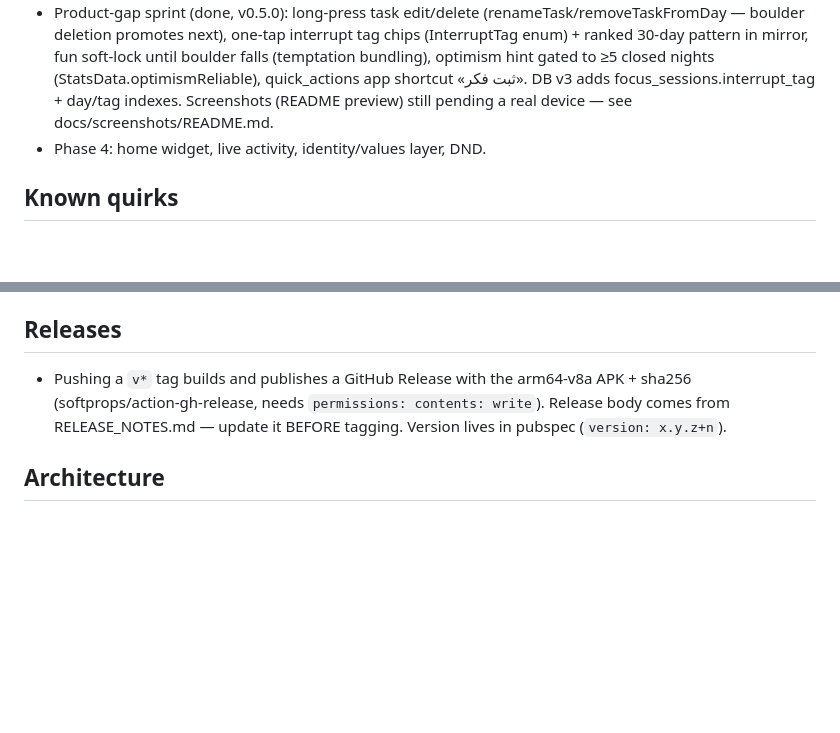
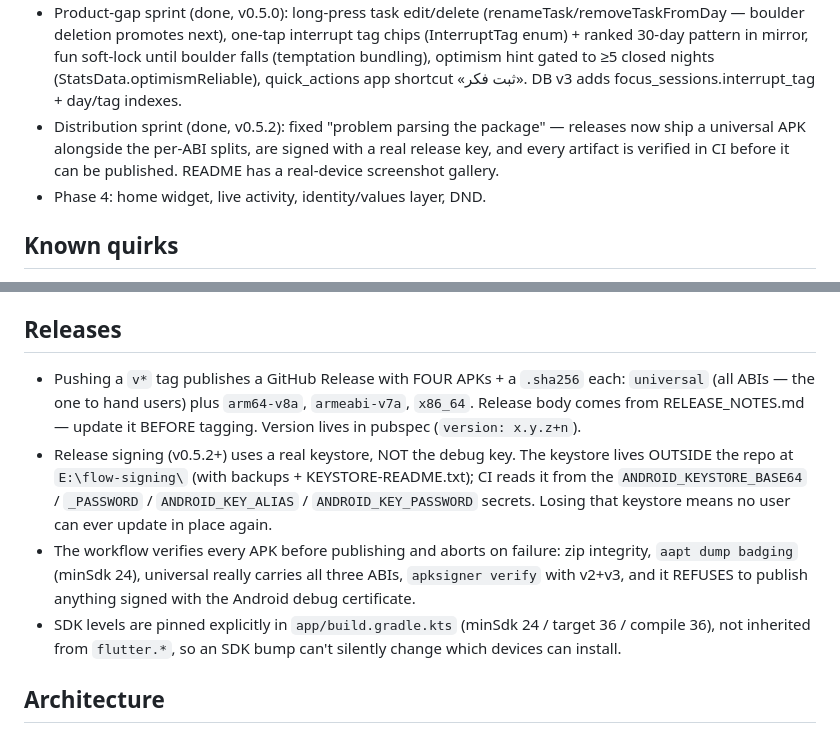
Before and after one commit to Mahdi-mortazavi/flow, a Markdown page: CLAUDE.md, 2 parts joined by grey strips. Drawn GitHub-style; blank space fills up the shorter version.

Commit message:
docs: record the v0.5.2 release pipeline and de-duplicate agent notes (#9)
CLAUDE.md's Releases section still described the old arm64-only, debug-signed
pipeline. Bring it in line with what actually ships now: four APKs (universal
+ three splits) with checksums, real keystore signing sourced from CI secrets,
the pre-publish verification gates, and the explicitly pinned SDK levels. Also
note the keystore's out-of-repo location, since losing it means no user can
ever update in place again.

AGENTS.md was a byte-identical copy of CLAUDE.md that had already gone stale
in exactly those sections. Replace it with a pointer so the two cannot drift.

Co-authored-by: Claude Opus 4.8 <noreply@anthropic.com>

```diff
--- a/CLAUDE.md
+++ b/CLAUDE.md
@@ -40,8 +40,11 @@ boulder (تخته‌سنگ) and primary CTAs. Font: Vazirmatn (bundled, weights
   fun soft-lock until boulder falls (temptation bundling), optimism hint
   gated to ≥5 closed nights (StatsData.optimismReliable), quick_actions app
   shortcut «ثبت فکر». DB v3 adds focus_sessions.interrupt_tag + day/tag
-  indexes. Screenshots (README preview) still pending a real device — see
-  docs/screenshots/README.md.
+  indexes.
+- Distribution sprint (done, v0.5.2): fixed "problem parsing the package" —
+  releases now ship a universal APK alongside the per-ABI splits, are signed
+  with a real release key, and every artifact is verified in CI before it can
+  be published. README has a real-device screenshot gallery.
 - Phase 4: home widget, live activity, identity/values layer, DND.
 
 ## Known quirks
@@ -65,10 +68,22 @@ boulder (تخته‌سنگ) and primary CTAs. Font: Vazirmatn (bundled, weights
   isolates must not share one sqlite file.
 
 ## Releases
-- Pushing a `v*` tag builds and publishes a GitHub Release with the
-  arm64-v8a APK + sha256 (softprops/action-gh-release, needs
-  `permissions: contents: write`). Release body comes from RELEASE_NOTES.md —
-  update it BEFORE tagging. Version lives in pubspec (`version: x.y.z+n`).
+- Pushing a `v*` tag publishes a GitHub Release with FOUR APKs + a `.sha256`
+  each: `universal` (all ABIs — the one to hand users) plus `arm64-v8a`,
+  `armeabi-v7a`, `x86_64`. Release body comes from RELEASE_NOTES.md — update
+  it BEFORE tagging. Version lives in pubspec (`version: x.y.z+n`).
+- Release signing (v0.5.2+) uses a real keystore, NOT the debug key. The
+  keystore lives OUTSIDE the repo at `E:\flow-signing\` (with backups +
+  KEYSTORE-README.txt); CI reads it from the `ANDROID_KEYSTORE_BASE64` /
+  `_PASSWORD` / `ANDROID_KEY_ALIAS` / `ANDROID_KEY_PASSWORD` secrets. Losing
+  that keystore means no user can ever update in place again.
+- The workflow verifies every APK before publishing and aborts on failure:
+  zip integrity, `aapt dump badging` (minSdk 24), universal really carries all
+  three ABIs, `apksigner verify` with v2+v3, and it REFUSES to publish
+  anything signed with the Android debug certificate.
+- SDK levels are pinned explicitly in `app/build.gradle.kts` (minSdk 24 /
+  target 36 / compile 36), not inherited from `flutter.*`, so an SDK bump
+  can't silently change which devices can install.
 
 ## Architecture
 - `lib/core/` — `theme.dart` (class `Tone`: design tokens; NOT `Ink` — clashes
```
Also changed, not shown: AGENTS.md (added, +7 -0 lines).
